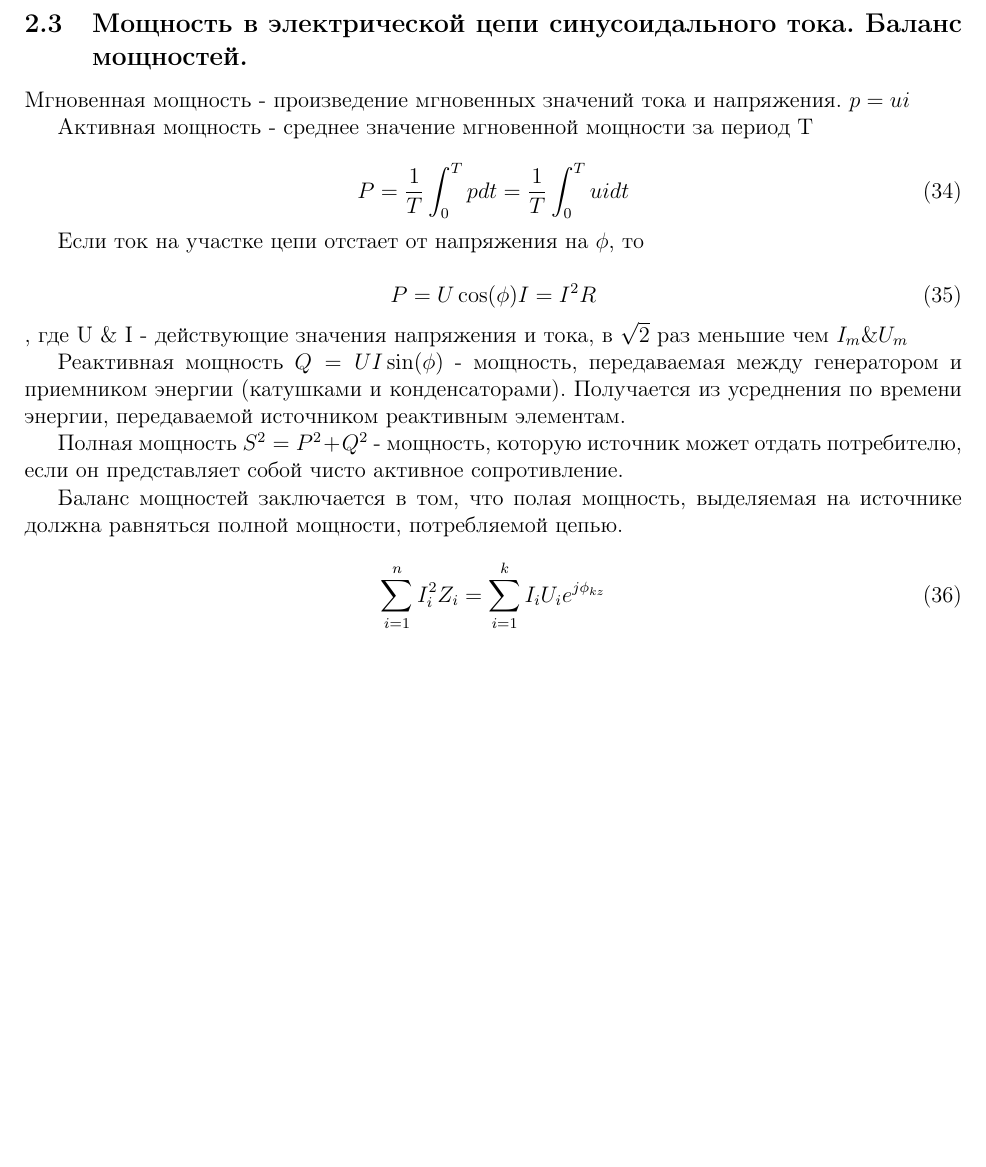
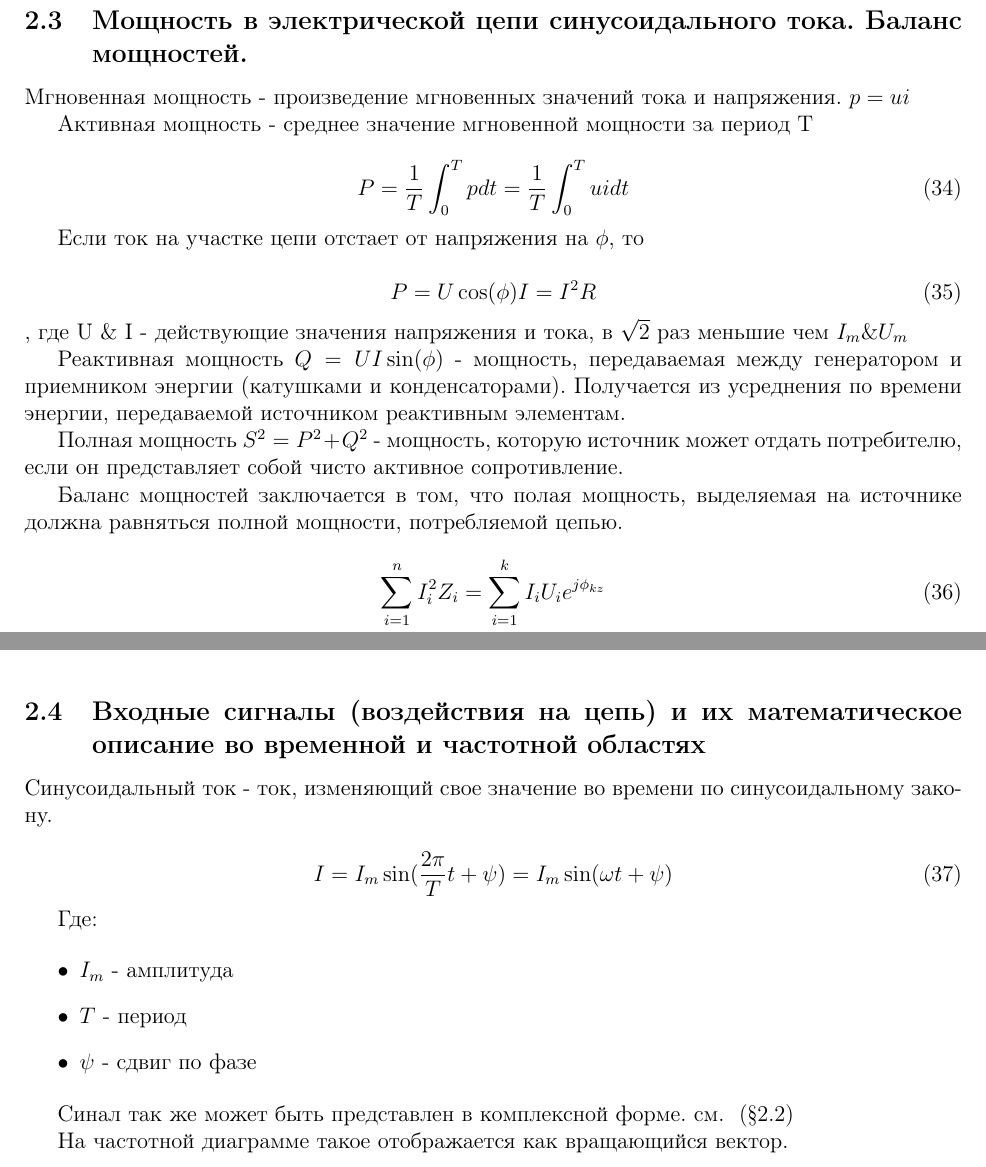
Before and after one commit to generall/TOE, a LaTeX problem sheet (exam/exam.tex, which reads exam/include/2/4.tex, exam/include/module2.tex): part of page 14 of 14 before the commit and two parts of pages 14 and 15 of 15 after it, the two joined at a grey line, cut so that both start at the same text, the shorter picture padded with empty space. Compiled offline with pdfLaTeX.

Commit message:
Add 2.4 question

```diff
--- /dev/null
+++ b/exam/include/2/4.tex
@@ -0,0 +1,29 @@
+\subsection{Входные сигналы (воздействия на цепь) и их математическое описание во временной и частотной областях}
+
+
+Синусоидальный ток - ток, изменяющий свое значение во времени по синусоидальному закону.
+
+%Спасибо, Капитан Очевидность
+
+\begin{equation}
+I = I_m \sin(\frac{2 \pi }{T} t + \psi) = I_m \sin ( \omega t + \psi )
+\end{equation}
+
+Где:
+
+\begin{itemize}
+\item
+$ I_m $  - амплитуда
+\item
+$ T $ - период
+\item
+$ \psi $ - сдвиг по фазе
+\end{itemize}
+
+
+Синал так же может быть представлен в комплексной форме. см. ~(\S \ref{sec:complex})
+
+На частотной диаграмме такое отображается как вращающийся вектор.
+
+
+\pagebreak
--- a/exam/include/module2.tex
+++ b/exam/include/module2.tex
@@ -2,7 +2,7 @@
 \input{include/2/1.tex}
 \input{include/2/2.tex}
 \input{include/2/3.tex}
-%\input{include/2/4.tex}
+\input{include/2/4.tex}
 %\input{include/2/5.tex}
 %\input{include/2/6.tex}
 %\input{include/2/7.tex}
```
Also changed, not shown: exam/include/2/2.tex (+1 -1 lines), exam/exam.pdf, 1 other file.
